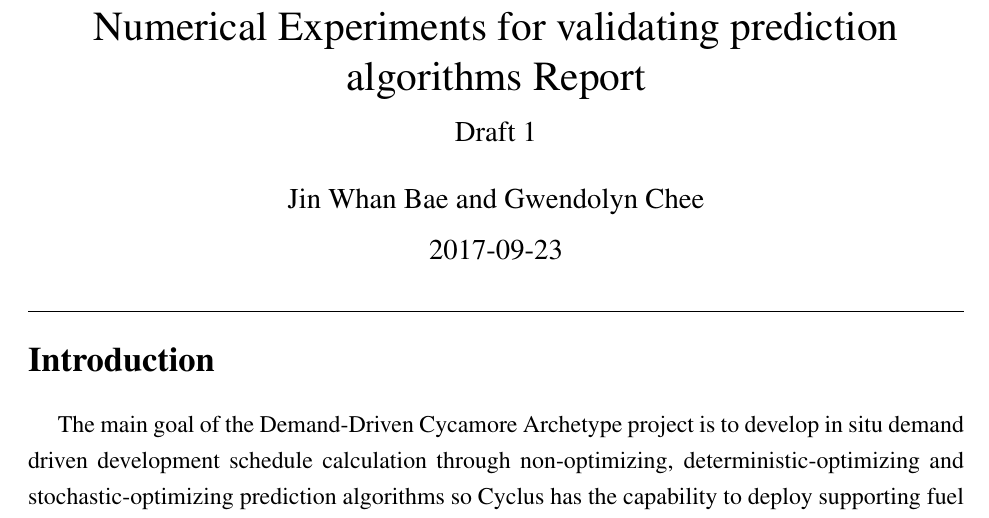
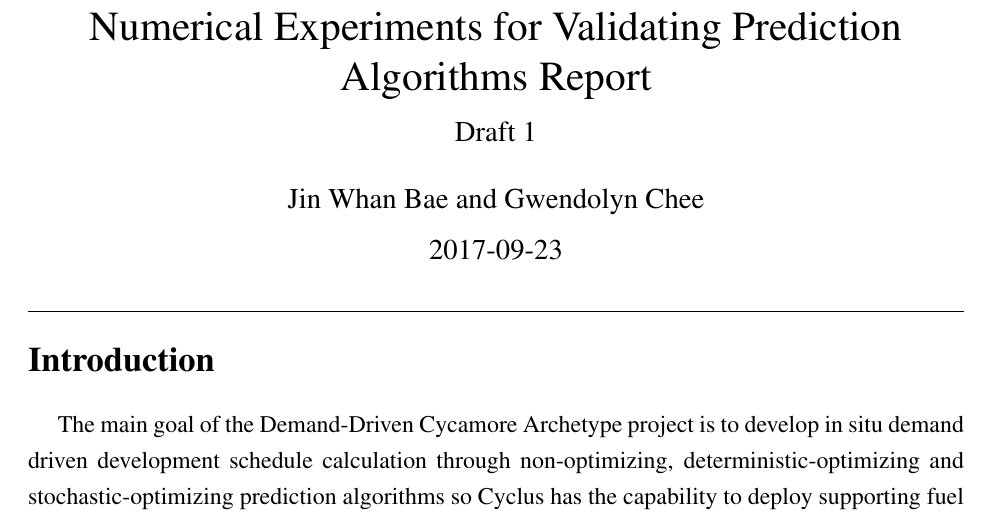
Before and after one commit to arfc/ddca_numerical_exp, a LaTeX document (Numerical-Experiment-Report/numerical_exp_report.tex): part of page 1 of 3, cut so that both start at the same text. Compiled offline with pdfLaTeX.

Commit message:
capitalize title

```diff
--- a/Numerical-Experiment-Report/numerical_exp_report.tex
+++ b/Numerical-Experiment-Report/numerical_exp_report.tex
@@ -43,7 +43,7 @@
 
 \fontfamily{ptm}\selectfont
 
-\title{Numerical Experiments for validating prediction algorithms Report}
+\title{Numerical Experiments for Validating Prediction Algorithms Report}
 \subtitle{Draft 1}
 \author{Jin Whan Bae and Gwendolyn Chee}
 \date{2017-09-23}
```
